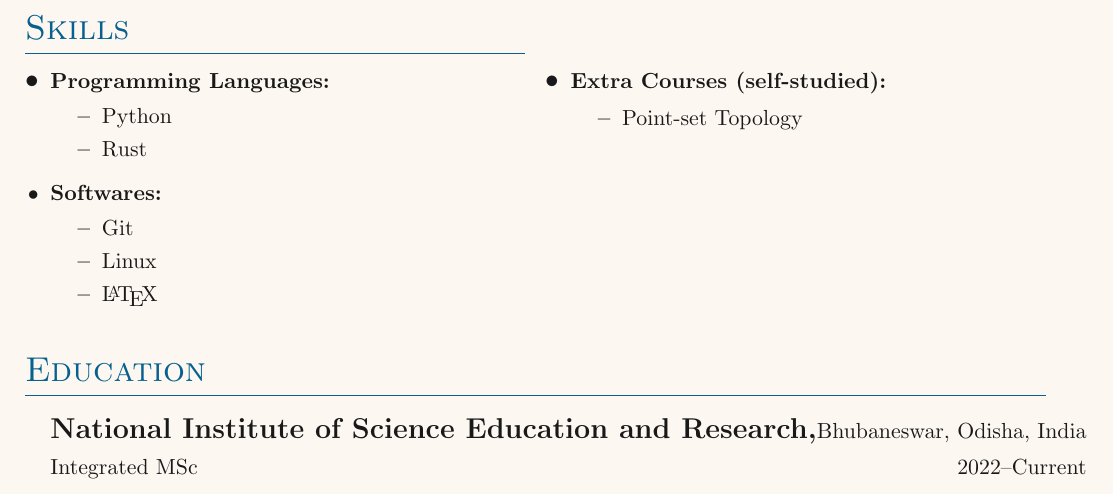
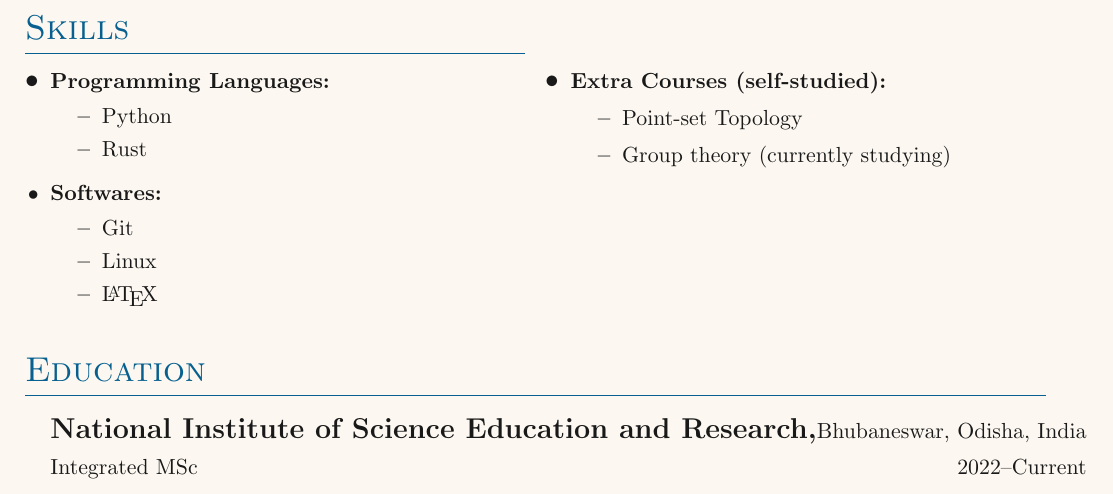
Before and after one commit to SweepingBishops/resume, a LaTeX CV (resume.tex, which reads sections/skills.tex): part of page 2 of 2, cut so that both start at the same text. Compiled offline with pdfLaTeX.

Commit message:
Updated resume

```diff
--- a/sections/skills.tex
+++ b/sections/skills.tex
@@ -20,5 +20,6 @@
 \entry{\textbf{Extra Courses (self-studied): }
 \innerlist{
 \entry{Point-set Topology }
+\entry{Group theory (currently studying)}
 }}
 }
```
Also changed, not shown: resume.pdf.
